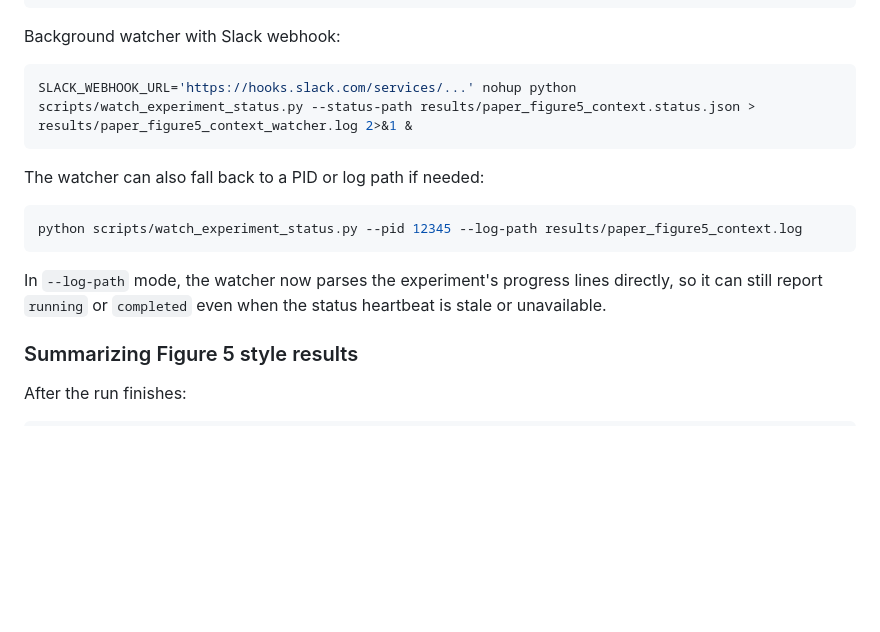
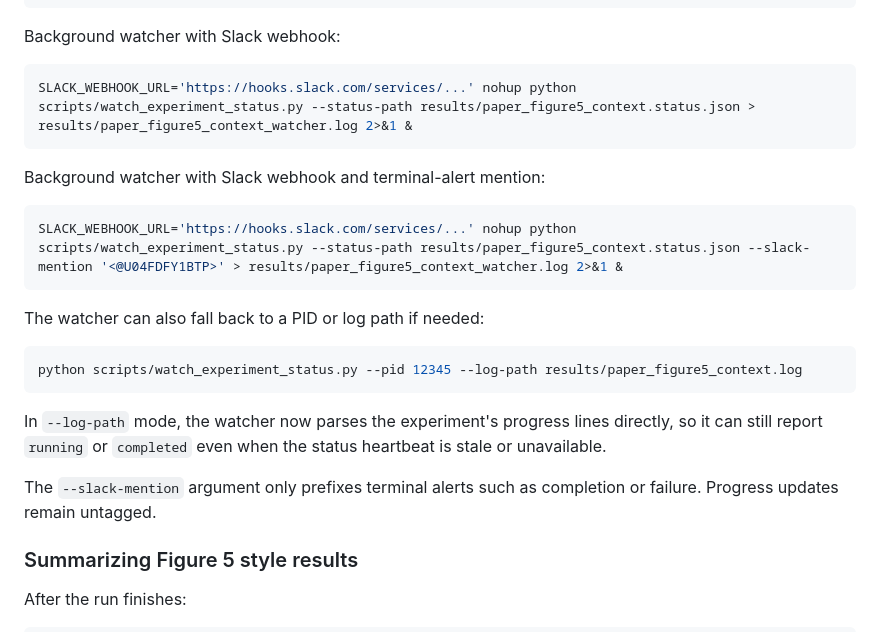
Before and after one commit to angelamzhou/opt-milp-taskloss, a Markdown page: README.md, the part around the change. Rendered like a GitHub page; blank space fills up the shorter version.

Commit message:
Document watcher Slack mentions

````diff
--- a/README.md
+++ b/README.md
@@ -153,6 +153,12 @@ Background watcher with Slack webhook:
 SLACK_WEBHOOK_URL='https://hooks.slack.com/services/...' nohup python scripts/watch_experiment_status.py --status-path results/paper_figure5_context.status.json > results/paper_figure5_context_watcher.log 2>&1 &
 ```
 
+Background watcher with Slack webhook and terminal-alert mention:
+
+```bash
+SLACK_WEBHOOK_URL='https://hooks.slack.com/services/...' nohup python scripts/watch_experiment_status.py --status-path results/paper_figure5_context.status.json --slack-mention '<@U04FDFY1BTP>' > results/paper_figure5_context_watcher.log 2>&1 &
+```
+
 The watcher can also fall back to a PID or log path if needed:
 
 ```bash
@@ -162,6 +168,9 @@ python scripts/watch_experiment_status.py --pid 12345 --log-path results/paper_f
 In `--log-path` mode, the watcher now parses the experiment's progress lines
 directly, so it can still report `running` or `completed` even when the status
 heartbeat is stale or unavailable.
+
+The `--slack-mention` argument only prefixes terminal alerts such as
+completion or failure. Progress updates remain untagged.
 
 ### Summarizing Figure 5 style results
 
````
Also changed, not shown: docs/context_reweighting_implementation.md (+10 -0 lines).
